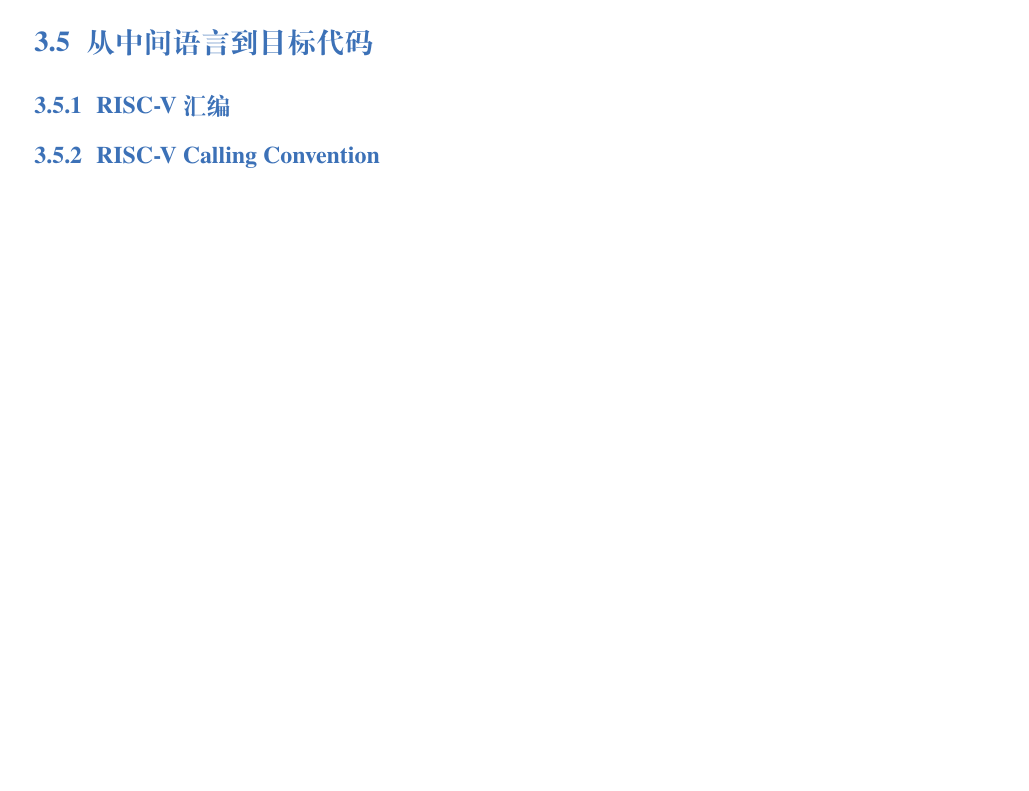
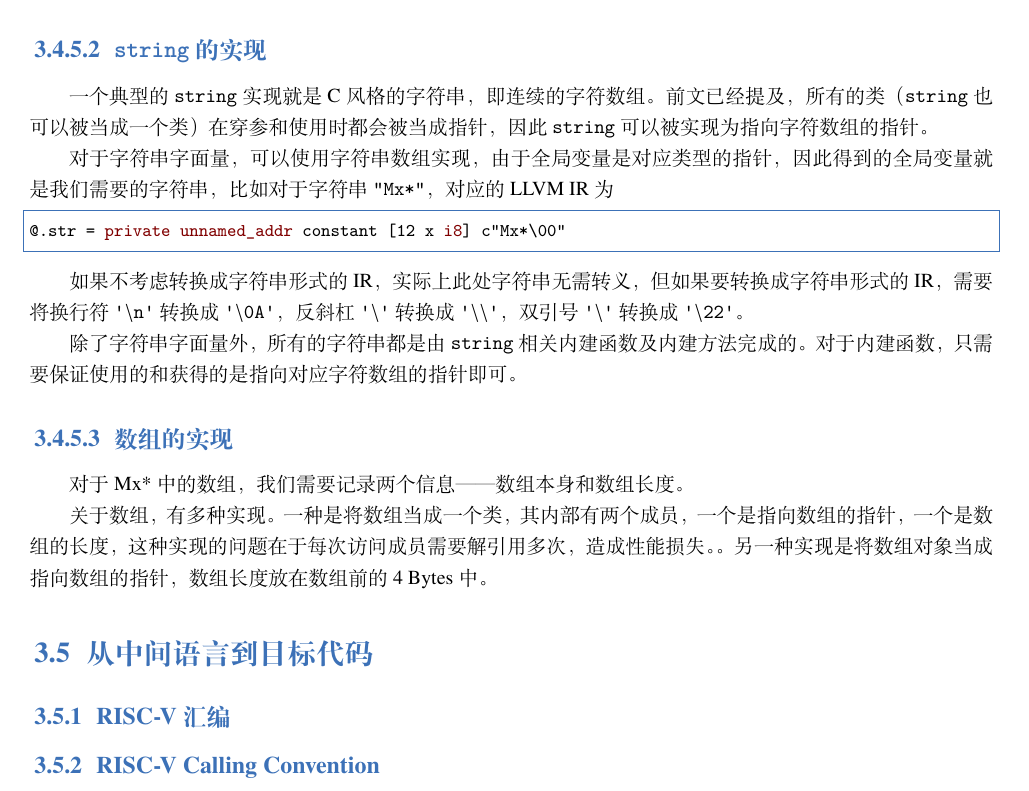
Before and after one commit to ACMClassCourses/compiler-101, a LaTeX book (main.tex, which reads 20-codegen.tex): part of page 16 of 18 before the commit and part of page 17 of 19 after it, cut at the place of the change, the shorter picture padded with empty space. Compiled offline with XeLaTeX; a missing font is replaced by an installed copy or a similar font.

Commit message:
add the document for implementing the built types

```diff
--- a/20-codegen.tex
+++ b/20-codegen.tex
@@ -687,6 +706,33 @@ sed 's/string_/string./g;s/array_/array./g' builtin_intermediate.ll > builtin.ll
 rm builtin_intermediate.ll
 \end{lstlisting}
 
+\subsubsection{\texttt{string} 的实现}\label{AST-to-IR-for-builtin-string}
+
+一个典型的 \texttt{string} 实现就是 C 风格的字符串，即连续的字符数组。前文已经提及，所有的类（\texttt{string}
+也可以被当成一个类）在穿参和使用时都会被当成指针，因此 \texttt{string}
+可以被实现为指向字符数组的指针。
+
+对于字符串字面量，可以使用字符串数组实现，由于全局变量是对应类型的指针，因此得到的全局变量就是我们需要的字符串，比如对于字符串
+\texttt{"Mx*"}，对应的 LLVM IR 为
+\begin{lstlisting}[language=llvm]
+@.str = private unnamed_addr constant [12 x i8] c"Mx*\00"
+\end{lstlisting}
+
+如果不考虑转换成字符串形式的 IR，实际上此处字符串无需转义，但如果要转换成字符串形式的
+IR，需要将换行符 \texttt{'$\backslash$n'} 转换成 \texttt{'$\backslash$0A'}，反斜杠
+\texttt{'$\backslash$'} 转换成 \texttt{'$\backslash\backslash$'}，双引号
+\texttt{'$\backslash$'} 转换成 \texttt{'$\backslash$22'}。
+
+除了字符串字面量外，所有的字符串都是由 \texttt{string}
+相关内建函数及内建方法完成的。对于内建函数，只需要保证使用的和获得的是指向对应字符数组的指针即可。
+
+\subsubsection{数组的实现}\label{AST-to-IR-for-builtin-array}
+
+对于 Mx* 中的数组，我们需要记录两个信息——数组本身和数组长度。
+
+关于数组，有多种实现。一种是将数组当成一个类，其内部有两个成员，一个是指向数组的指针，一个是数组的长度，这种实现的问题在于每次访问成员需要解引用多次，造成性能损失。。另一种实现是将数组对象当成指向数组的指针，数组长度放在数组前的
+4 Bytes 中。
+
 \section{从中间语言到目标代码}
 
 \subsection{RISC-V 汇编}
```
Also changed, not shown: 20-codegen.tex (25 more changed lines).
